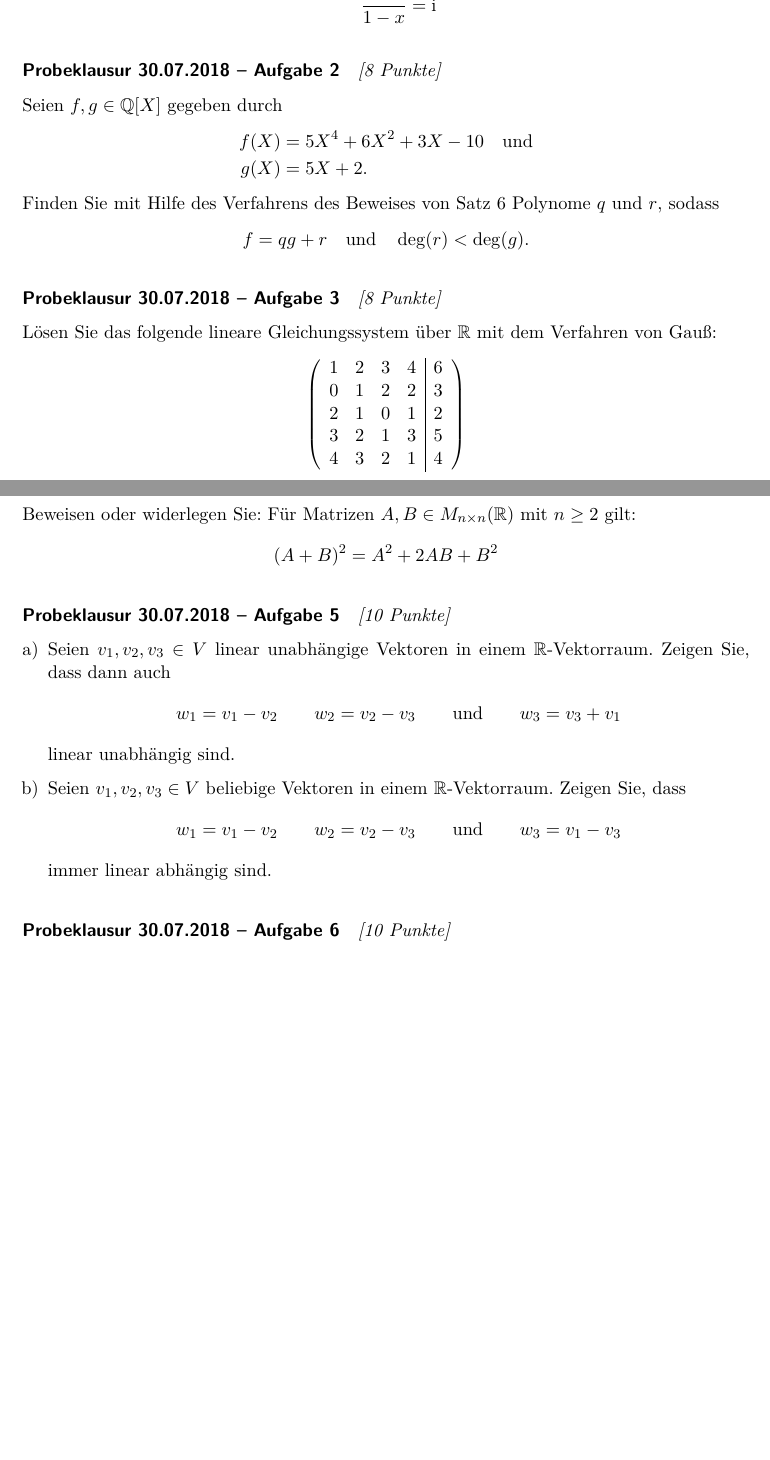
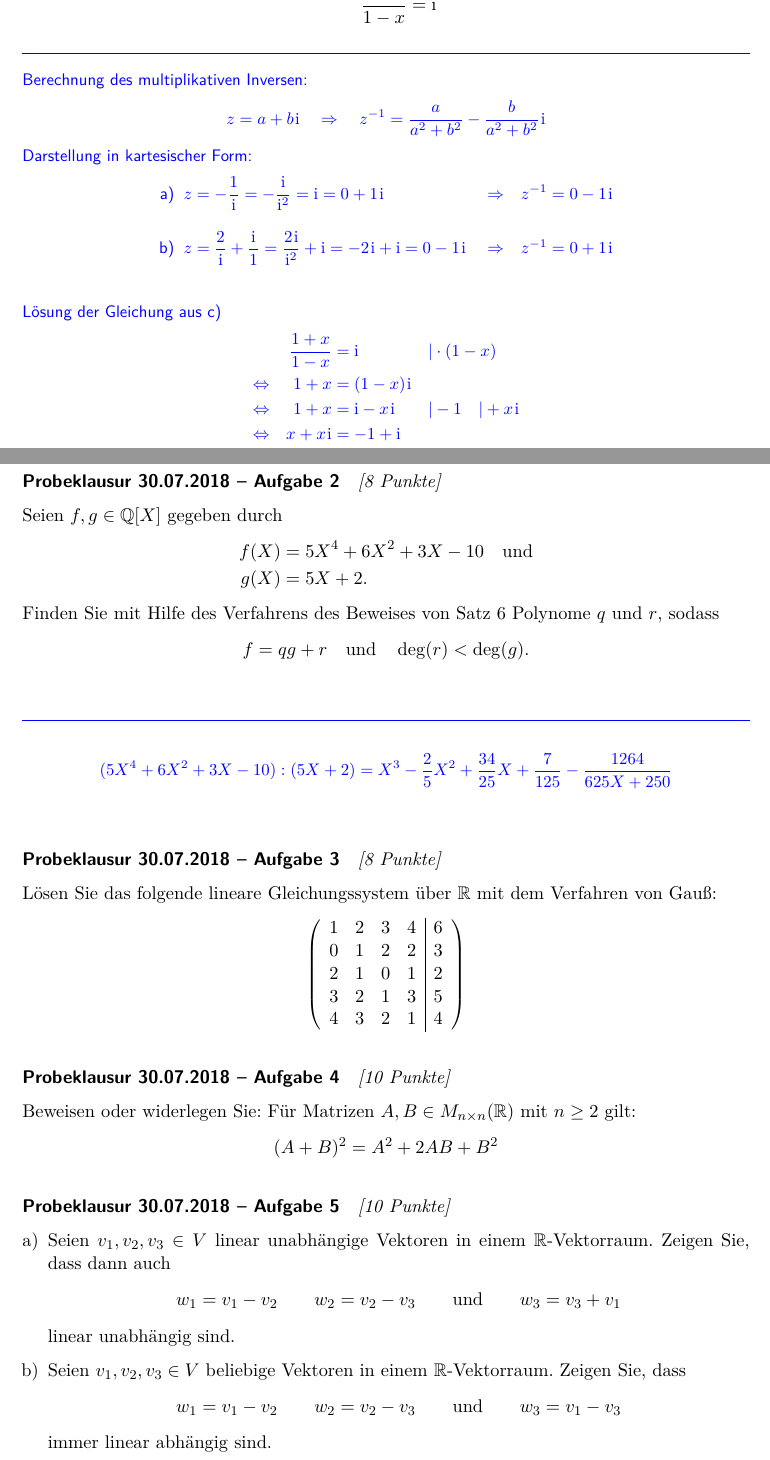
Before and after one commit to usishare/LAI_SS19_Aufgaben, a LaTeX document (lai.tex): two parts of pages 19 and 20 of 27, joined at a grey line, cut so that both start at the same text, the shorter picture padded with empty space. Compiled offline with pdfLaTeX.

Commit message:
aufgabe 1 und 2 der probeklausur vom 30.07.2018 geloest

```diff
--- a/lai.tex
+++ b/lai.tex
@@ -1983,3 +1982,35 @@ auch in dieser Form.
           \frac{1+x}{1-x}=\imp{}
         \end{equation*}
 \end{enumerate}
+\begin{answer}
+  Berechnung des multiplikativen Inversen:
+  \begin{equation*}
+    z=a+\imp{b}
+    \quad\Rightarrow\quad
+    z^{-1}=\frac{a}{a^2+b^2}-\imp{\frac{b}{a^2+b^2}}
+  \end{equation*}
+  Darstellung in kartesischer Form:
+  \begin{alignat*}{4}
+    \text{a)}&\;\;
+    &
+    z&=-\frac{1}{\imp{}}=-\frac{\imp{}}{\imp{}^2}=\imp{}=0+\imp{1}
+    &
+    \quad&\Rightarrow\quad
+    &
+    z^{-1}=0-\imp{1}
+    \\[2ex]
+    \text{b)}&\;\;
+    &
+    z&=\frac{2}{\imp{}}+\frac{\imp{}}{1}=\frac{\imp{2}}{\imp{}^2}+\imp{}=\imp{-2}+\imp{}=0-\imp{1}
+    &
+    \quad&\Rightarrow\quad
+    &
+    z^{-1}=0+\imp{1}
+  \end{alignat*}\par\bigskip
+  Lösung der Gleichung aus c)
+  \begin{alignat*}{3}
+                     &\quad & \frac{1+x}{1-x}&=\imp{}         & \quad&|\cdot(1-x)       \\
+      \Leftrightarrow&\quad &             1+x&=\imp{(1-x)}    & \quad&                  \\
+      \Leftrightarrow&\quad &             1+x&=\imp{}-\imp{x} & \quad&|-1\quad|+\imp{x} \\
+      \Leftrightarrow&\quad &       x+\imp{x}&=-1+\imp{}      &
+  \end{alignat*}
@@ -1986,3 +2020,4 @@ auch in dieser Form.
+\end{answer}
 
 % ------------------------------------------------------------------
 \paragraph{Probeklausur 30.07.2018 -- Aufgabe 2} \textit{[8 Punkte]}\par
@@ -1999,6 +2034,11 @@ Polynome $q$ und $r$, sodass
 \begin{equation*}
   f=qg+r\quad\text{und}\quad\deg(r)<\deg(g).
 \end{equation*}
+\begin{answer}
+  \begin{equation*}
+    (5X^4+6X^2+3X-10):(5X+2)=X^3-\frac{2}{5}X^2+\frac{34}{25}X+\frac{7}{125}-\frac{1264}{625X+250}
+  \end{equation*}
+\end{answer}
 
 % ------------------------------------------------------------------
 \paragraph{Probeklausur 30.07.2018 -- Aufgabe 3} \textit{[8 Punkte]}\par
```
Also changed, not shown: lai.tex (46 more changed lines).
